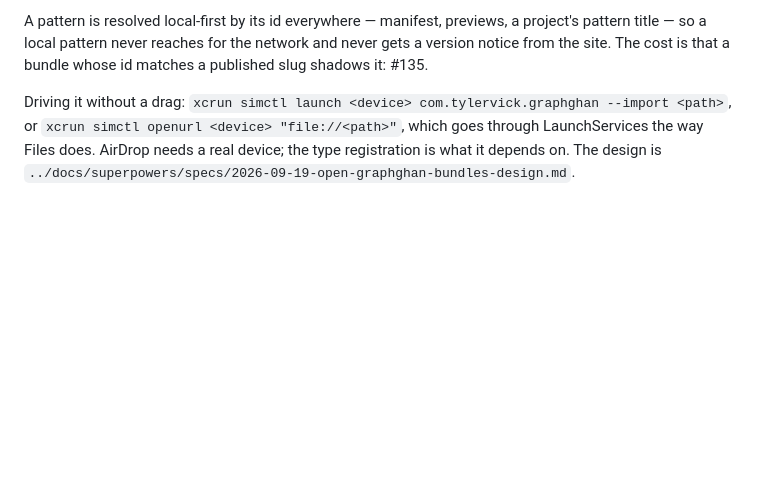
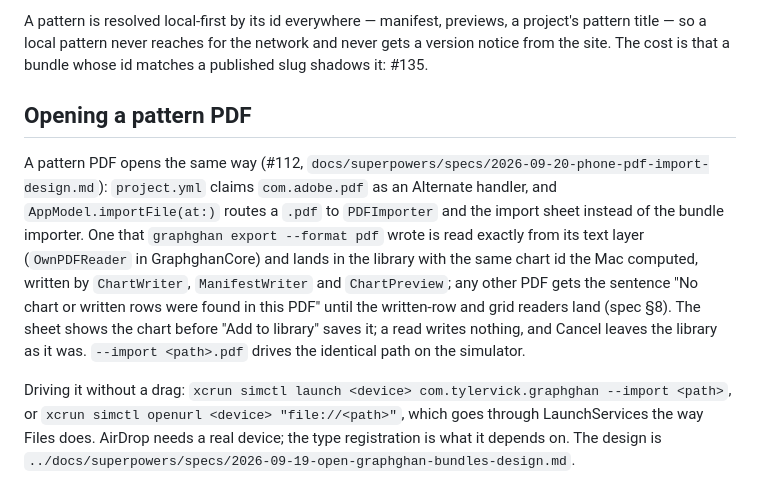
Before and after one commit to tylervick/graphghan, a Markdown page: ios/README.md, the part around the change. Drawn GitHub-style; blank space fills up the shorter version.

Commit message:
docs: opening a pattern PDF on the phone, PR 1 (#112)
Co-Authored-By: Claude Fable 5.1 <noreply@anthropic.com>

```diff
--- a/ios/README.md
+++ b/ios/README.md
@@ -65,6 +65,18 @@ second, and a chart the new version drops stays in the library because a project
 A pattern is resolved local-first by its id everywhere — manifest, previews, a project's pattern
 title — so a local pattern never reaches for the network and never gets a version notice from the
 site. The cost is that a bundle whose id matches a published slug shadows it: #135.
+
+## Opening a pattern PDF
+
+A pattern PDF opens the same way (#112, `docs/superpowers/specs/2026-09-20-phone-pdf-import-design.md`):
+`project.yml` claims `com.adobe.pdf` as an Alternate handler, and `AppModel.importFile(at:)` routes a
+`.pdf` to `PDFImporter` and the import sheet instead of the bundle importer. One that
+`graphghan export --format pdf` wrote is read exactly from its text layer (`OwnPDFReader` in
+GraphghanCore) and lands in the library with the same chart id the Mac computed, written by
+`ChartWriter`, `ManifestWriter` and `ChartPreview`; any other PDF gets the sentence "No chart or
+written rows were found in this PDF" until the written-row and grid readers land (spec §8). The
+sheet shows the chart before "Add to library" saves it; a read writes nothing, and Cancel leaves the
+library as it was. `--import <path>.pdf` drives the identical path on the simulator.
 
 Driving it without a drag: `xcrun simctl launch <device> com.tylervick.graphghan --import <path>`,
 or `xcrun simctl openurl <device> "file://<path>"`, which goes through LaunchServices the way Files
```
Also changed, not shown: 2 other files.
